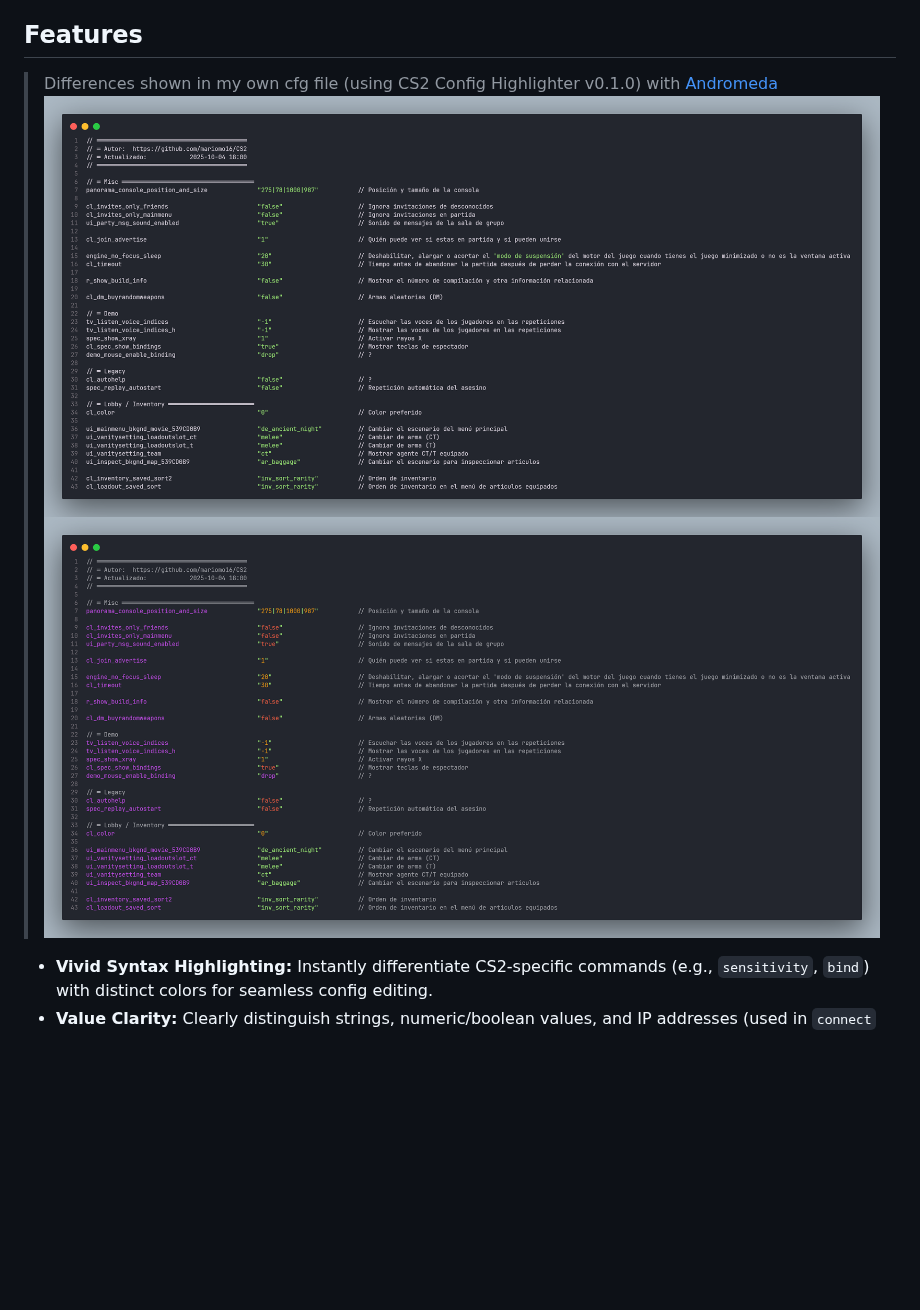
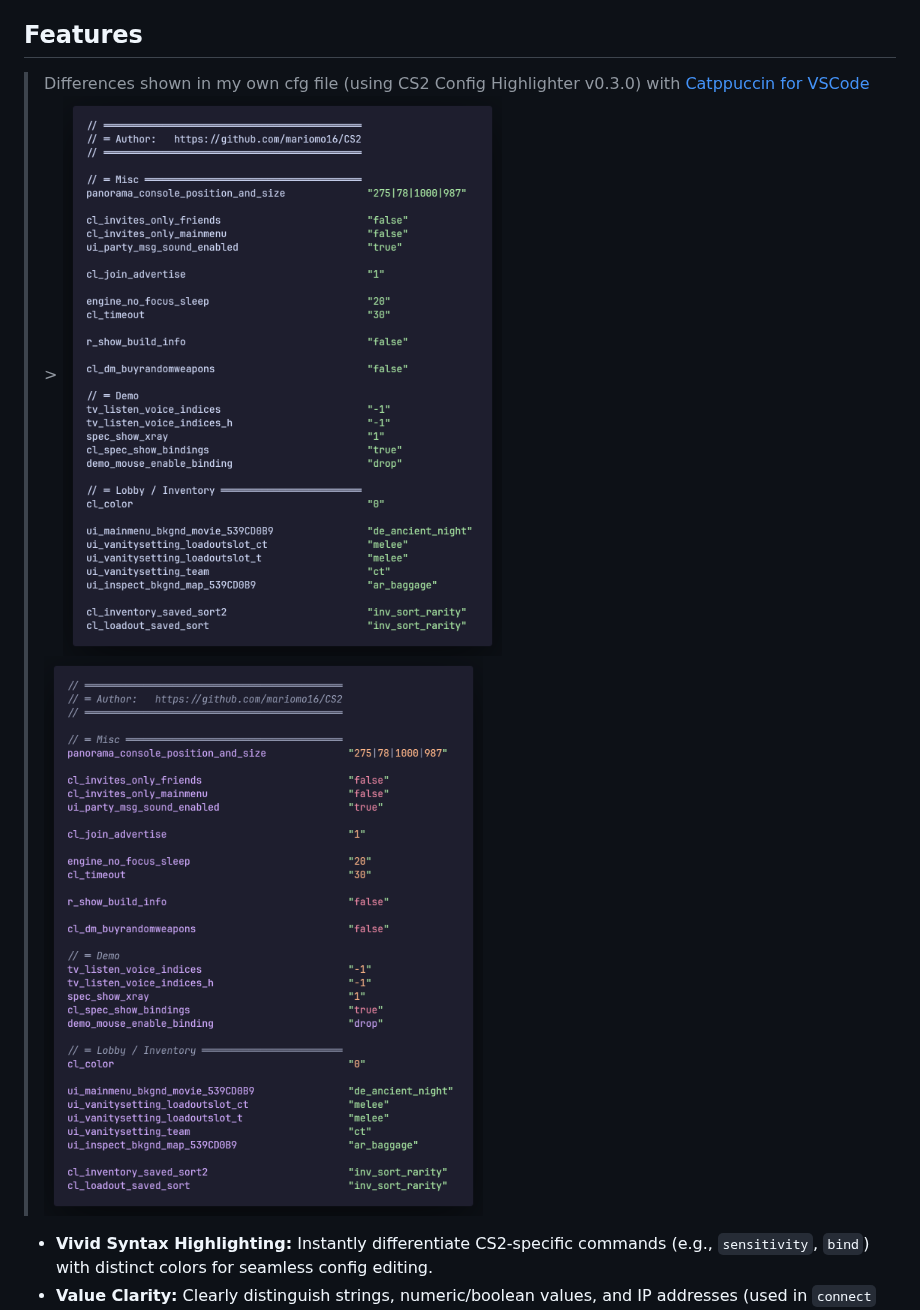
Before and after one commit to mariomo16/cs2-cfg-syntax, a Markdown page: README.md, the part around one of its changes. Rendered like a GitHub page; pictures changed too: images/codeOff.png, images/codeOn.png; blank space fills up the shorter version.

```diff
--- a/README.md
+++ b/README.md
@@ -4,8 +4,7 @@ This extension adds color-coded clarity to `.cfg` files, making it easy to edit
 
 ## Features
 
-> Differences shown in my own cfg file (using CS2 Config Highlighter v0.1.0) with [Andromeda](https://marketplace.visualstudio.com/items?itemName=EliverLara.andromeda)
-> ![extensionOff](https://raw.githubusercontent.com/mariomo16/cs2-cfg-syntax/refs/heads/main/images/codeOff.png) ![extensionOn](https://raw.githubusercontent.com/mariomo16/cs2-cfg-syntax/refs/heads/main/images/codeOn.png)
+> Differences shown in my own cfg file (using CS2 Config Highlighter v0.3.0) with [Catppuccin for VSCode](https://marketplace.visualstudio.com/items?itemName=Catppuccin.catppuccin-vsc) > ![extensionOff](https://raw.githubusercontent.com/mariomo16/cs2-cfg-syntax/refs/heads/main/images/codeOff.png) ![extensionOn](https://raw.githubusercontent.com/mariomo16/cs2-cfg-syntax/refs/heads/main/images/codeOn.png)
 
 -   **Vivid Syntax Highlighting:** Instantly differentiate CS2-specific commands (e.g., `sensitivity`, `bind`) with distinct colors for seamless config editing.
 -   **Value Clarity:** Clearly distinguish strings, numeric/boolean values, and IP addresses (used in `connect` commands).
```
Also changed, not shown: other parts of README.md (+13 -10 lines), CHANGELOG.md (+17 -1 lines), vsc-extension-quickstart.md (+13 -13 lines), images/cs2-logo.png (deleted), images/settings.png, 5 other files.
